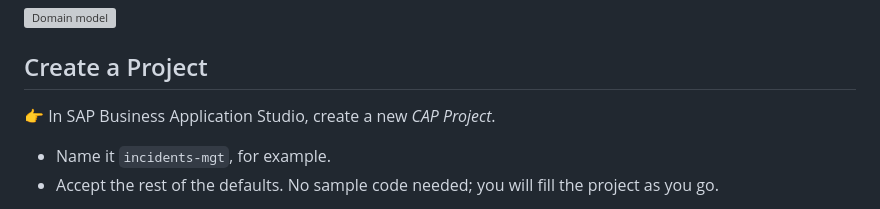
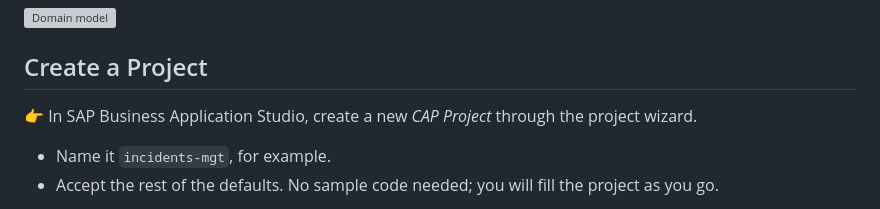
Before and after one commit to SAP-samples/teched2023-AD264, a Markdown page: exercises/ex1/README.md, the part around the change. Drawn GitHub-style; grey boxes are pictures that could not be loaded.

```diff
--- a/exercises/ex1/README.md
+++ b/exercises/ex1/README.md
@@ -18,7 +18,7 @@ The conceptual domain model for this _Incidents Management_ application is as fo
 
 ## Create a Project
 
-👉 In SAP Business Application Studio, create a new _CAP Project_.
+👉 In SAP Business Application Studio, create a new _CAP Project_ through the project wizard.
 - Name it `incidents-mgt`, for example.
 - Accept the rest of the defaults.  No sample code needed; you will fill the project as you go.
 
```
